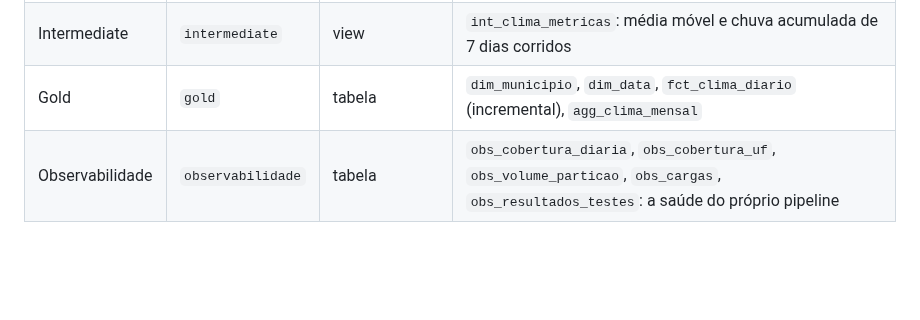
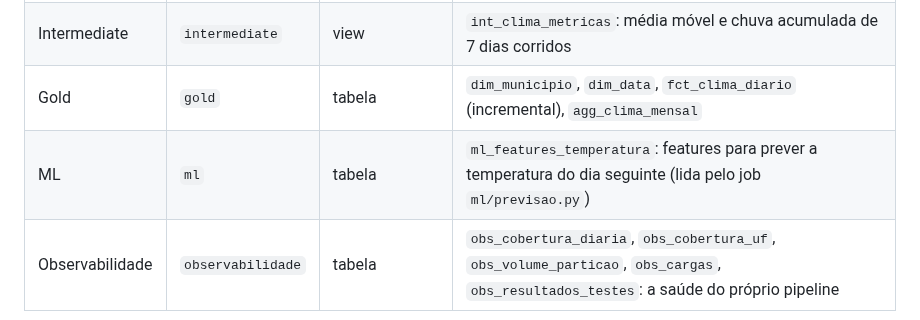
Before and after one commit to aferrari-lab/brazil-weather-pipeline, a Markdown page: dbt/models/overview.md, the part around the change. GitHub-like rendering; blank space fills up the shorter version.

```diff
--- a/dbt/models/overview.md
+++ b/dbt/models/overview.md
@@ -20,6 +20,7 @@ O dbt começa onde o Spark termina: ele lê as tabelas `silver.clima_diario` e
 | Staging | `staging` | view | `stg_clima_diario`, `stg_municipios`: nomes e tipos padronizados, sem regra de negócio |
 | Intermediate | `intermediate` | view | `int_clima_metricas`: média móvel e chuva acumulada de 7 dias corridos |
 | Gold | `gold` | tabela | `dim_municipio`, `dim_data`, `fct_clima_diario` (incremental), `agg_clima_mensal` |
+| ML | `ml` | tabela | `ml_features_temperatura`: features para prever a temperatura do dia seguinte (lida pelo job `ml/previsao.py`) |
 | Observabilidade | `observabilidade` | tabela | `obs_cobertura_diaria`, `obs_cobertura_uf`, `obs_volume_particao`, `obs_cargas`, `obs_resultados_testes`: a saúde do próprio pipeline |
 
 ## Como eu garanto a qualidade
```
Also changed, not shown: README.md (+36 -3 lines), docs/img/metabase_clima.png (added), 15 other files.
